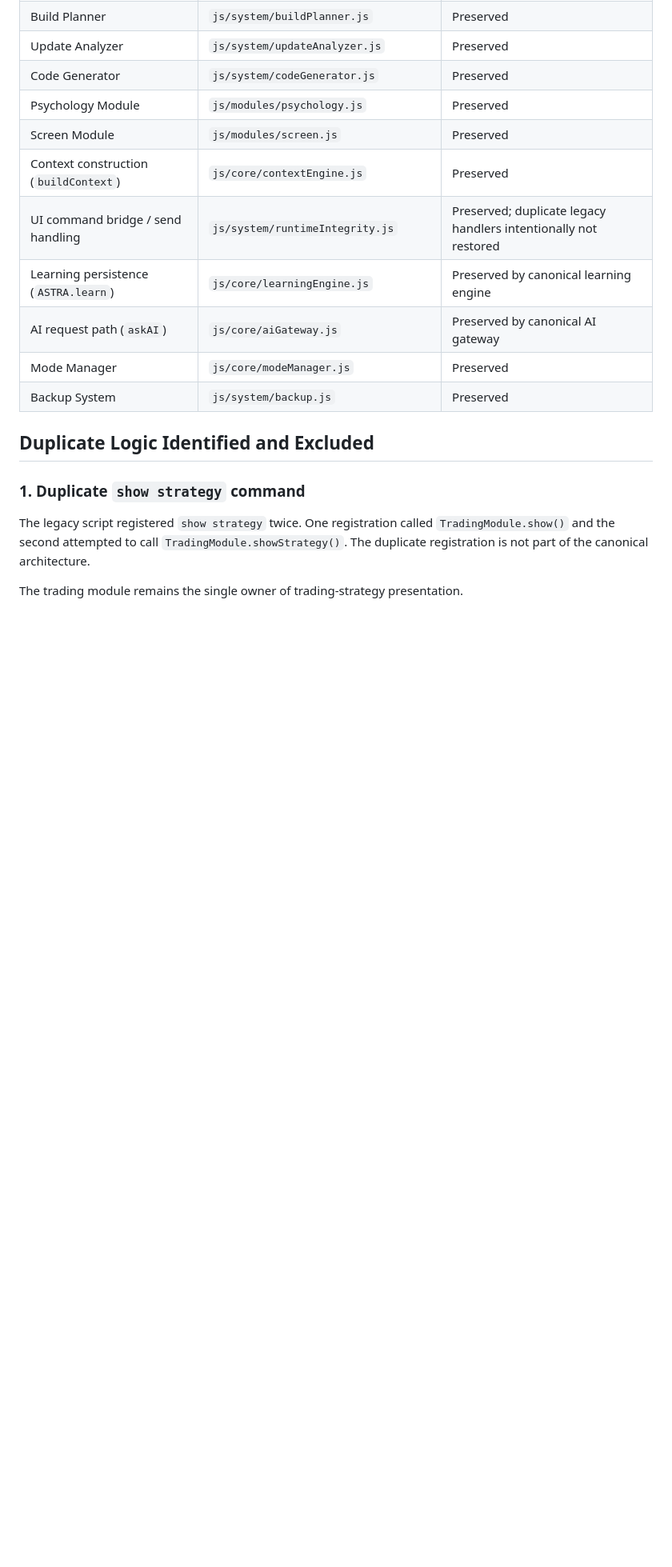
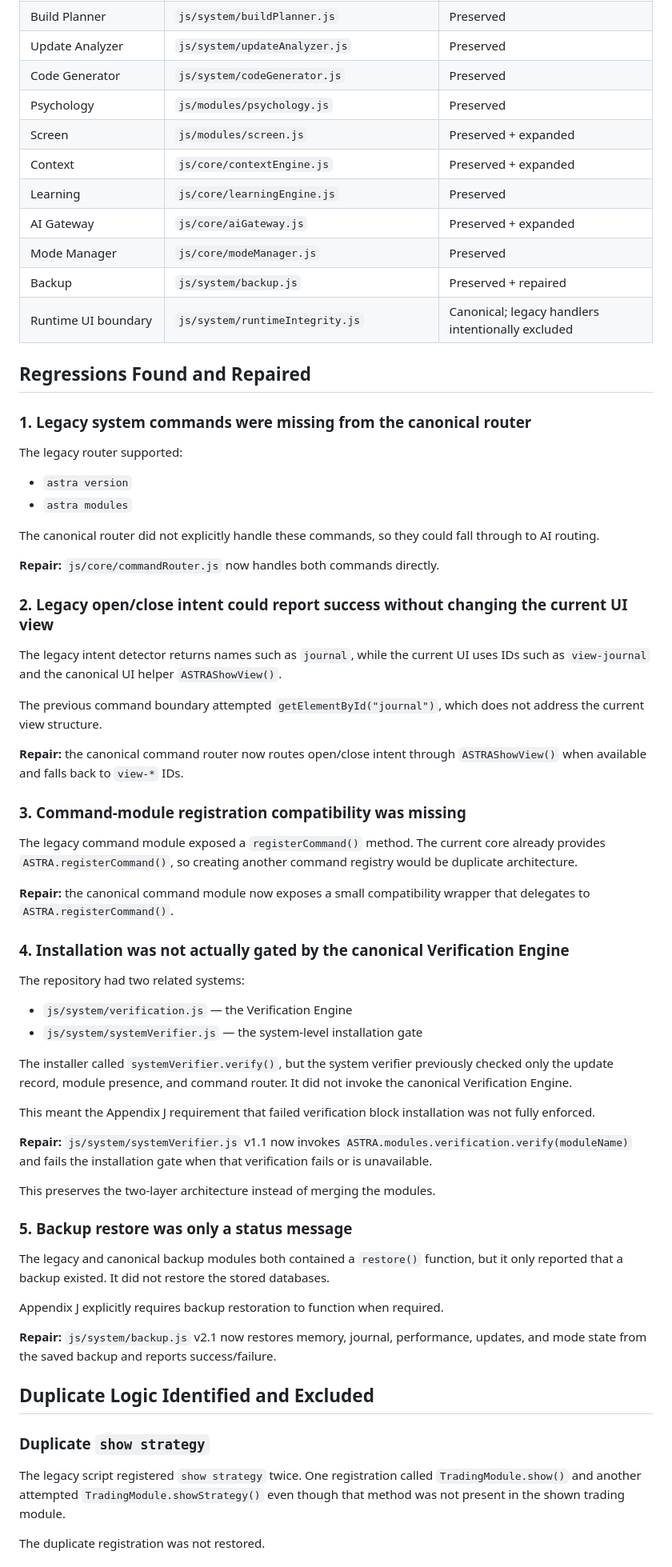
Before and after one commit to ghxst111ff/ASTRA--OS, a Markdown page: docs/ASTRA-SCRIPT-RECONCILIATION-2026-08-14.md, the part around one of its changes. Shown at 80% size. GitHub-like rendering; blank space fills up the shorter version.

```diff
--- a/docs/ASTRA-SCRIPT-RECONCILIATION-2026-08-14.md
+++ b/docs/ASTRA-SCRIPT-RECONCILIATION-2026-08-14.md
@@ -52,20 +44,70 @@ The correct action is therefore:
 | Build Planner | `js/system/buildPlanner.js` | Preserved |
 | Update Analyzer | `js/system/updateAnalyzer.js` | Preserved |
 | Code Generator | `js/system/codeGenerator.js` | Preserved |
-| Psychology Module | `js/modules/psychology.js` | Preserved |
-| Screen Module | `js/modules/screen.js` | Preserved |
-| Context construction (`buildContext`) | `js/core/contextEngine.js` | Preserved |
-| UI command bridge / send handling | `js/system/runtimeIntegrity.js` | Preserved; duplicate legacy handlers intentionally not restored |
-| Learning persistence (`ASTRA.learn`) | `js/core/learningEngine.js` | Preserved by canonical learning engine |
-| AI request path (`askAI`) | `js/core/aiGateway.js` | Preserved by canonical AI gateway |
+| Psychology | `js/modules/psychology.js` | Preserved |
+| Screen | `js/modules/screen.js` | Preserved + expanded |
+| Context | `js/core/contextEngine.js` | Preserved + expanded |
+| Learning | `js/core/learningEngine.js` | Preserved |
+| AI Gateway | `js/core/aiGateway.js` | Preserved + expanded |
 | Mode Manager | `js/core/modeManager.js` | Preserved |
-| Backup System | `js/system/backup.js` | Preserved |
+| Backup | `js/system/backup.js` | Preserved + repaired |
+| Runtime UI boundary | `js/system/runtimeIntegrity.js` | Canonical; legacy handlers intentionally excluded |
+
+## Regressions Found and Repaired
+
+### 1. Legacy system commands were missing from the canonical router
+
+The legacy router supported:
+
+- `astra version`
+- `astra modules`
+
+The canonical router did not explicitly handle these commands, so they could fall through to AI routing.
+
+**Repair:** `js/core/commandRouter.js` now handles both commands directly.
+
+### 2. Legacy open/close intent could report success without changing the current UI view
+
+The legacy intent detector returns names such as `journal`, while the current UI uses IDs such as `view-journal` and the canonical UI helper `ASTRAShowView()`.
+
+The previous command boundary attempted `getElementById("journal")`, which does not address the current view structure.
+
+**Repair:** the canonical command router now routes open/close intent through `ASTRAShowView()` when available and falls back to `view-*` IDs.
+
+### 3. Command-module registration compatibility was missing
+
+The legacy command module exposed a `registerCommand()` method. The current core already provides `ASTRA.registerCommand()`, so creating another command registry would be duplicate architecture.
+
+**Repair:** the canonical command module now exposes a small compatibility wrapper that delegates to `ASTRA.registerCommand()`.
+
+### 4. Installation was not actually gated by the canonical Verification Engine
+
+The repository had two related systems:
+
+- `js/system/verification.js` — the Verification Engine
+- `js/system/systemVerifier.js` — the system-level installation gate
+
+The installer called `systemVerifier.verify()`, but the system verifier previously checked only the update record, module presence, and command router. It did not invoke the canonical Verification Engine.
+
+This meant the Appendix J requirement that failed verification block installation was not fully enforced.
+
+**Repair:** `js/system/systemVerifier.js` v1.1 now invokes `ASTRA.modules.verification.verify(moduleName)` and fails the installation gate when that verification fails or is unavailable.
+
+This preserves the two-layer architecture instead of merging the modules.
+
+### 5. Backup restore was only a status message
+
+The legacy and canonical backup modules both contained a `restore()` function, but it only reported that a backup existed. It did not restore the stored databases.
+
+Appendix J explicitly requires backup restoration to function when required.
+
+**Repair:** `js/system/backup.js` v2.1 now restores memory, journal, performance, updates, and mode state from the saved backup and reports success/failure.
 
 ## Duplicate Logic Identified and Excluded
 
-### 1. Duplicate `show strategy` command
+### Duplicate `show strategy`
 
-The legacy script registered `show strategy` twice. One registration called `TradingModule.show()` and the second attempted to call `TradingModule.showStrategy()`. The duplicate registration is not part of the canonical architecture.
+The legacy script registered `show strategy` twice. One registration called `TradingModule.show()` and another attempted `TradingModule.showStrategy()` even though that method was not present in the shown trading module.
 
-The trading module remains the single owner of trading-strategy presentation.
+The duplicate registration was not restored.
 
```
Also changed, not shown: other parts of docs/ASTRA-SCRIPT-RECONCILIATION-2026-08-14.md (+41 -62 lines).
